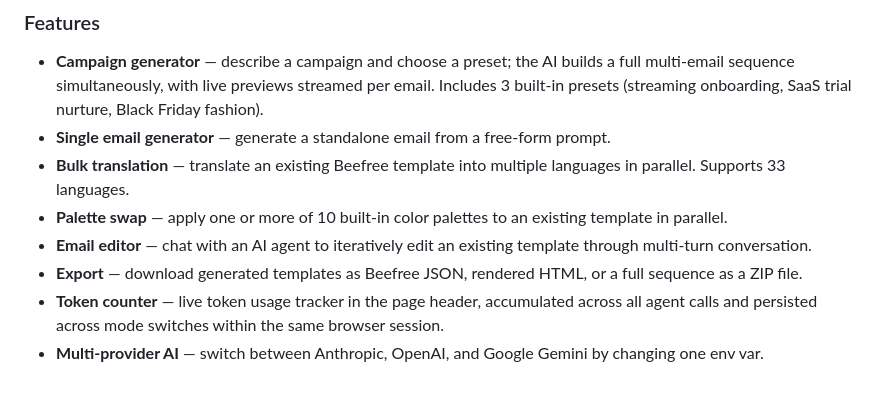
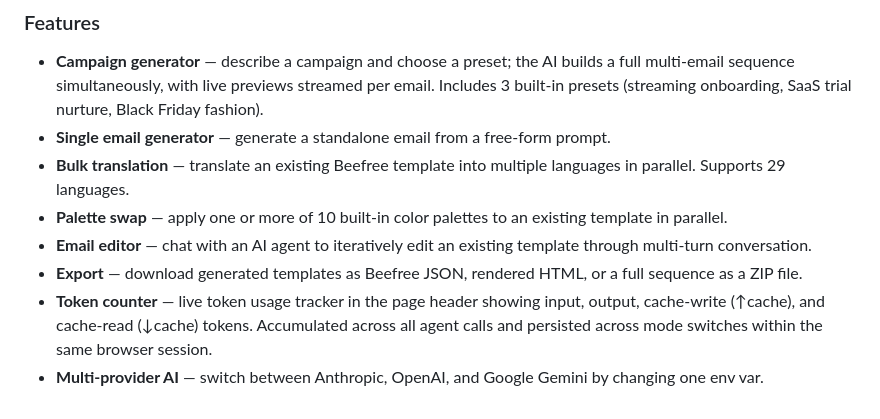
Before and after one commit to BeefreeSDK/beefree-sdk-mcp-v2-example-demo, a Markdown page: README.md, the part around one of its changes. Drawn GitHub-style.

Commit message:
chore: update README to reflect changes in bulk translation support and enhance token counter description

```diff
--- a/README.md
+++ b/README.md
@@ -147,9 +148,9 @@ Browser → FastAPI (app/main.py)
 
 - **Campaign generator** — describe a campaign and choose a preset; the AI builds a full multi-email sequence simultaneously, with live previews streamed per email. Includes 3 built-in presets (streaming onboarding, SaaS trial nurture, Black Friday fashion).
 - **Single email generator** — generate a standalone email from a free-form prompt.
-- **Bulk translation** — translate an existing Beefree template into multiple languages in parallel. Supports 33 languages.
+- **Bulk translation** — translate an existing Beefree template into multiple languages in parallel. Supports 29 languages.
 - **Palette swap** — apply one or more of 10 built-in color palettes to an existing template in parallel.
 - **Email editor** — chat with an AI agent to iteratively edit an existing template through multi-turn conversation.
 - **Export** — download generated templates as Beefree JSON, rendered HTML, or a full sequence as a ZIP file.
-- **Token counter** — live token usage tracker in the page header, accumulated across all agent calls and persisted across mode switches within the same browser session.
+- **Token counter** — live token usage tracker in the page header showing input, output, cache-write (↑cache), and cache-read (↓cache) tokens. Accumulated across all agent calls and persisted across mode switches within the same browser session.
 - **Multi-provider AI** — switch between Anthropic, OpenAI, and Google Gemini by changing one env var.
```
Also changed, not shown: other parts of README.md (+1 -0 lines).
